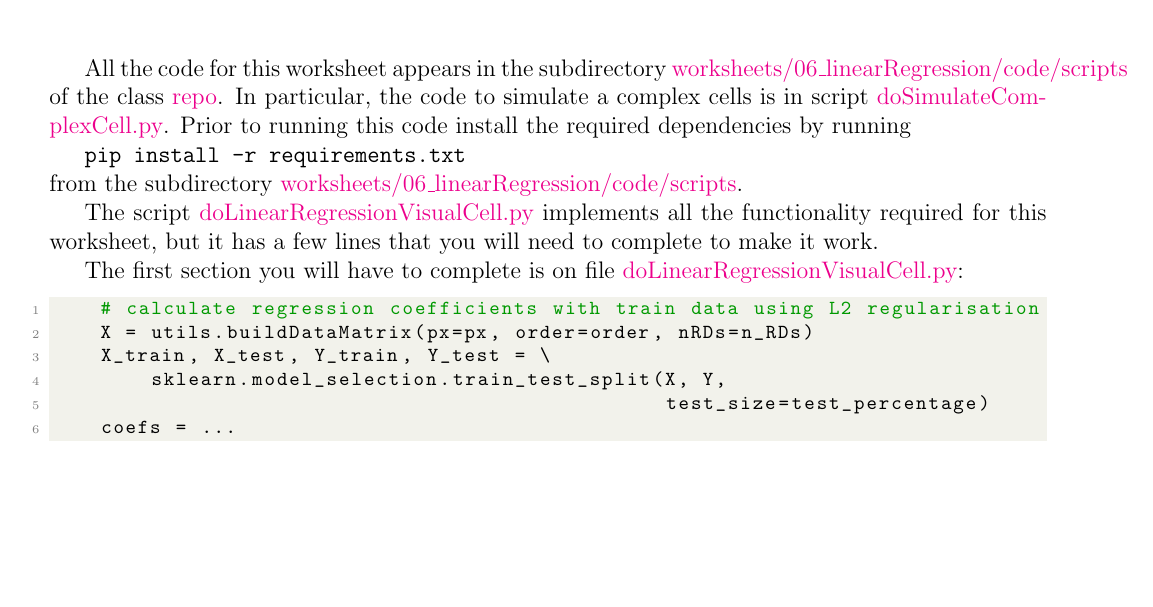
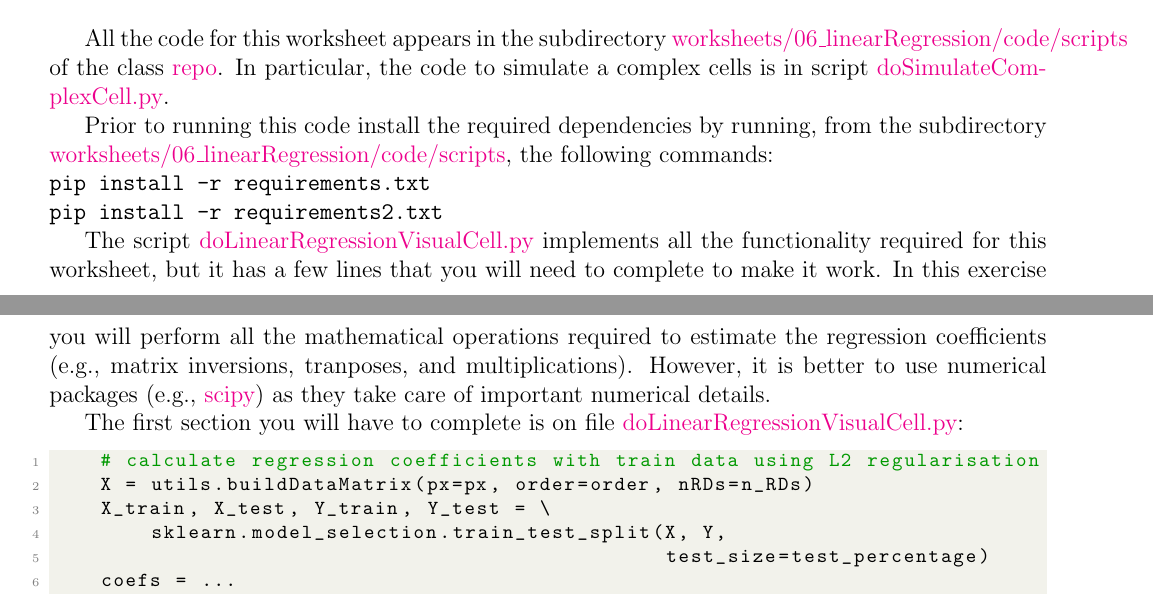
Before and after one commit to joacorapela/neuroinformatics24, a LaTeX document (worksheets/06_linearRegression/worksheet_linearRegression.tex): part of page 2 of 7 before the commit and two parts of pages 2 and 3 of 8 after it, the two joined at a grey line, cut so that both start at the same text, the shorter picture padded with empty space. The pictures show the PDF file worksheets/06_linearRegression/worksheet_linearRegression.pdf that the author committed with the source.

Commit message:
Added Liors suggestions

```diff
--- a/worksheets/06_linearRegression/worksheet_linearRegression.tex
+++ b/worksheets/06_linearRegression/worksheet_linearRegression.tex
@@ -127,17 +128,23 @@ All the code for this worksheet appears in the subdirectory
 \href{https://github.com/joacorapela/neuroinformatics24}{repo}. In particular,
 the code to simulate a complex cells is in script
 \href{https://github.com/joacorapela/neuroinformatics24/blob/master/worksheets/06_linearRegression/code/scripts/doSimulateComplexCell.py}{doSimulateComplexCell.py}.
-Prior to running this code install the required dependencies by running
 
-\texttt{pip install -r requirements.txt}
+Prior to running this code install the required dependencies by running, from the subdirectory
+\href{https://github.com/joacorapela/neuroinformatics24/blob/master/worksheets/06_linearRegression/code/scripts}{worksheets/06\_linearRegression/code/scripts},
+the following commands:
 
-\noindent from the subdirectory
-\href{https://github.com/joacorapela/neuroinformatics24/blob/master/worksheets/06_linearRegression/code/scripts}{worksheets/06\_linearRegression/code/scripts}.
+\noindent\texttt{pip install -r requirements.txt}\linebreak
+\noindent\texttt{pip install -r requirements2.txt}
 
 The script
 \href{https://github.com/joacorapela/neuroinformatics24/blob/master/worksheets/06_linearRegression/code/scripts/doLinearRegressionVisualCell.py}{doLinearRegressionVisualCell.py}
 implements all the functionality required for this worksheet, but it has a few
-lines that you will need to complete to make it work.
+lines that you will need to complete to make it work. In this exercise you will
+perform all the mathematical operations required to estimate the regression
+coefficients (e.g., matrix inversions, tranposes, and multiplications).
+However, it is better to use numerical packages (e.g.,
+\href{https://scipy.org/}{scipy}) as they take care of important numerical
+details.
 
 The first section you will have to complete is on file
 \href{https://github.com/joacorapela/neuroinformatics24/blob/master/worksheets/06_linearRegression/code/scripts/https://github.com/joacorapela/neuroinformatics24/blob/master/worksheets/06_linearRegression/code/scripts/doLinearRegressionVisualCell.py}{doLinearRegressionVisualCell.py}:
```
Also changed, not shown: worksheets/06_linearRegression/worksheet_linearRegression.pdf, worksheets/06_linearRegression/worksheet_linearRegression.tex (13 more changed lines).
